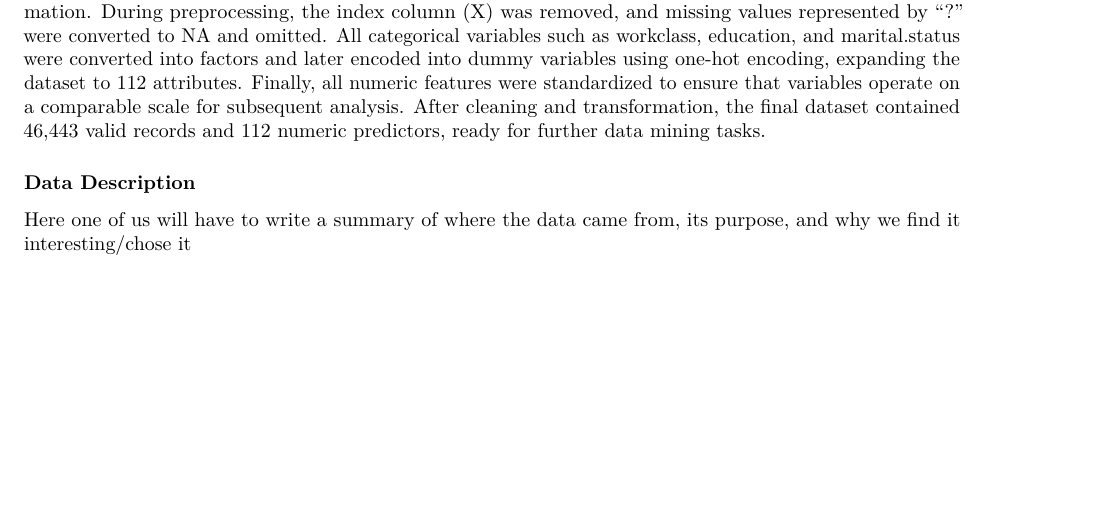
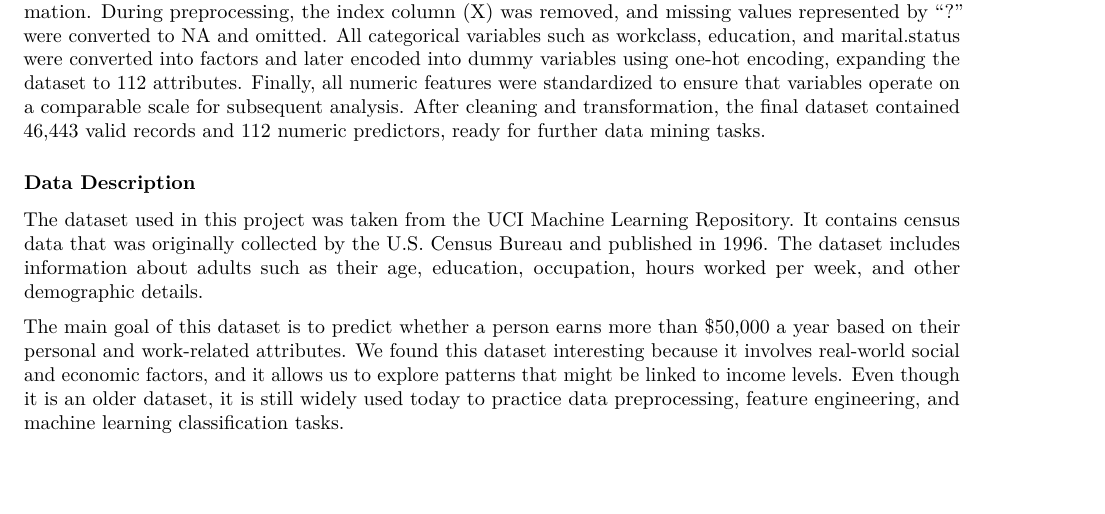
Before and after one commit to jmc8290/dataMiningProject, an R Markdown document (finalWorkbook.rmd): part of page 2 of 6, cut so that both start at the same text, the shorter picture padded with empty space. Rendered offline with R 4.5, knitr and Pandoc, then LaTeX, with nearby package versions; some code elsewhere in the file could not run offline.

Commit message:
Data Description

```diff
--- a/finalWorkbook.rmd
+++ b/finalWorkbook.rmd
@@ -62,7 +62,10 @@ The raw dataset contained 48,842 observations and 16 variables describing demogr
 
 ### Data Description
 
-Here one of us will have to write a summary of where the data came from, its purpose, and why we find it interesting/chose it
+The dataset used in this project was taken from the UCI Machine Learning Repository. It contains census data that was originally collected by the U.S. Census Bureau and published in 1996. The dataset includes information about adults such as their age, education, occupation, hours worked per week, and other demographic details.
+
+The main goal of this dataset is to predict whether a person earns more than $50,000 a year based on their personal and work-related attributes. We found this dataset interesting because it involves real-world social and economic factors, and it allows us to explore patterns that might be linked to income levels. Even though it is an older dataset, it is still widely used today to practice data preprocessing, feature engineering, and machine learning classification tasks.
+
 
 ### Association algorithm
 
```
